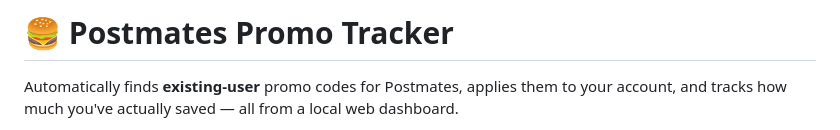
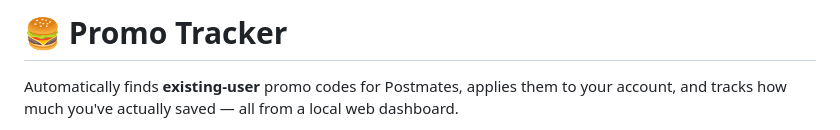
Before and after one commit to beastieb-b/pm-ue-rd-promo-bot, a Markdown page: README.md, the part around the change. Drawn GitHub-style.

```diff
--- a/README.md
+++ b/README.md
@@ -1,4 +1,4 @@
-# 🍔 Postmates Promo Tracker
+# 🍔 Promo Tracker
 
 Automatically finds **existing-user** promo codes for Postmates, applies them to
 your account, and tracks how much you've actually saved — all from a local web
```
